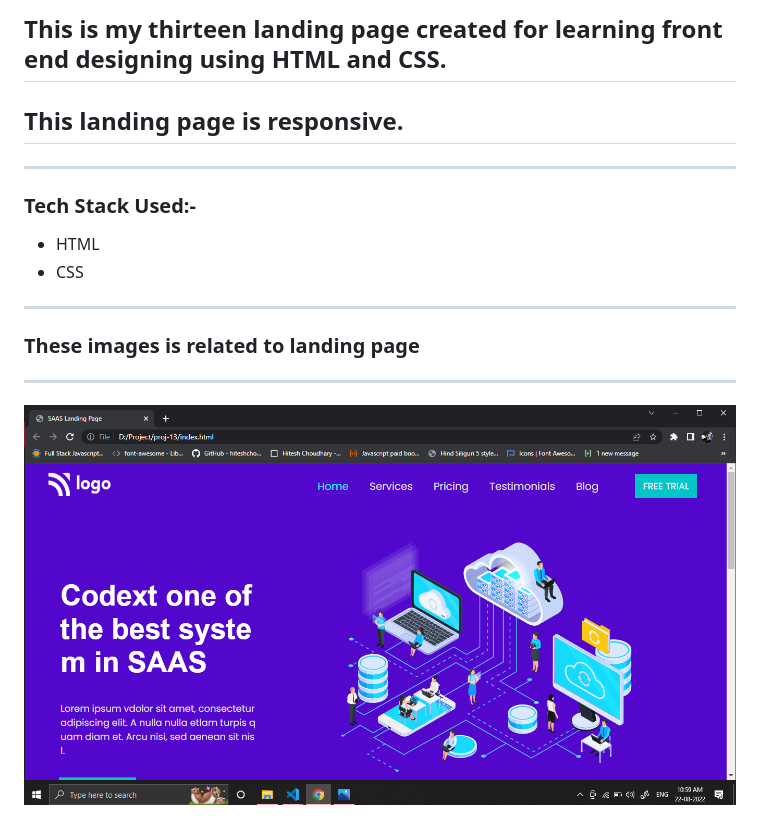
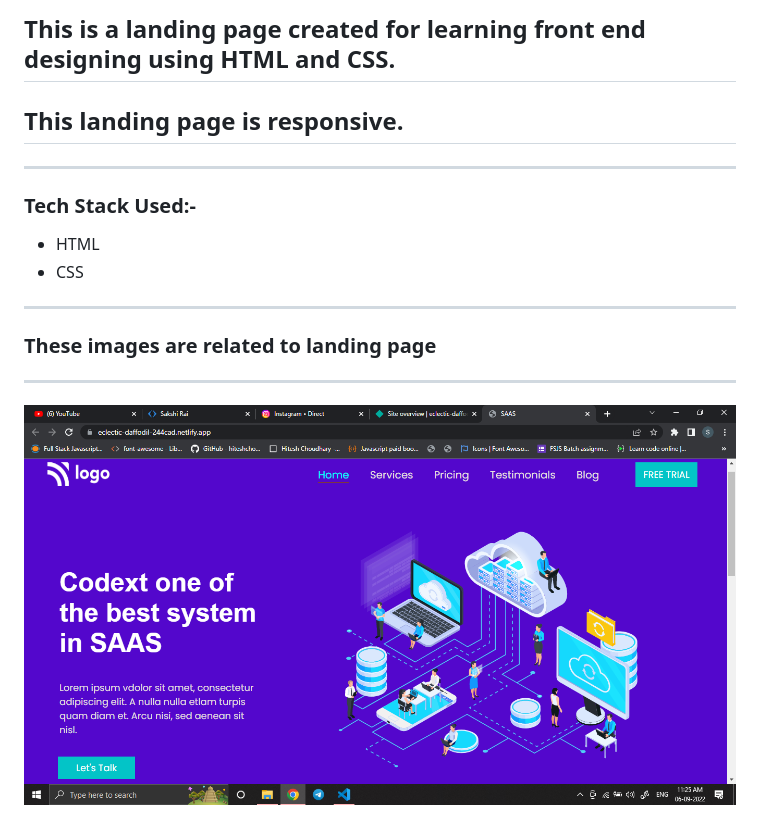
Before and after one commit to SakshiRai255/SAAS-Landing-Page, a Markdown page: Readme.md, the part around the change printed below. GitHub-like rendering; pictures changed too: img/Screenshot (377).png (deleted), img/Screenshot (457).png (added).

```diff
--- a/Readme.md
+++ b/Readme.md
@@ -1,5 +1,5 @@
 
-## This is my thirteen landing page created for learning front end designing using HTML and CSS.
+## This is a landing page created for learning front end designing using HTML and CSS.
 
 ## This landing page is responsive.
 
@@ -11,7 +11,7 @@
 
 ---
 
-### These images is related  to landing page
+### These images are related  to landing page
 
 ---
 
```
Also changed, not shown: other parts of Readme.md (+1 -1 lines), 1 other file.
